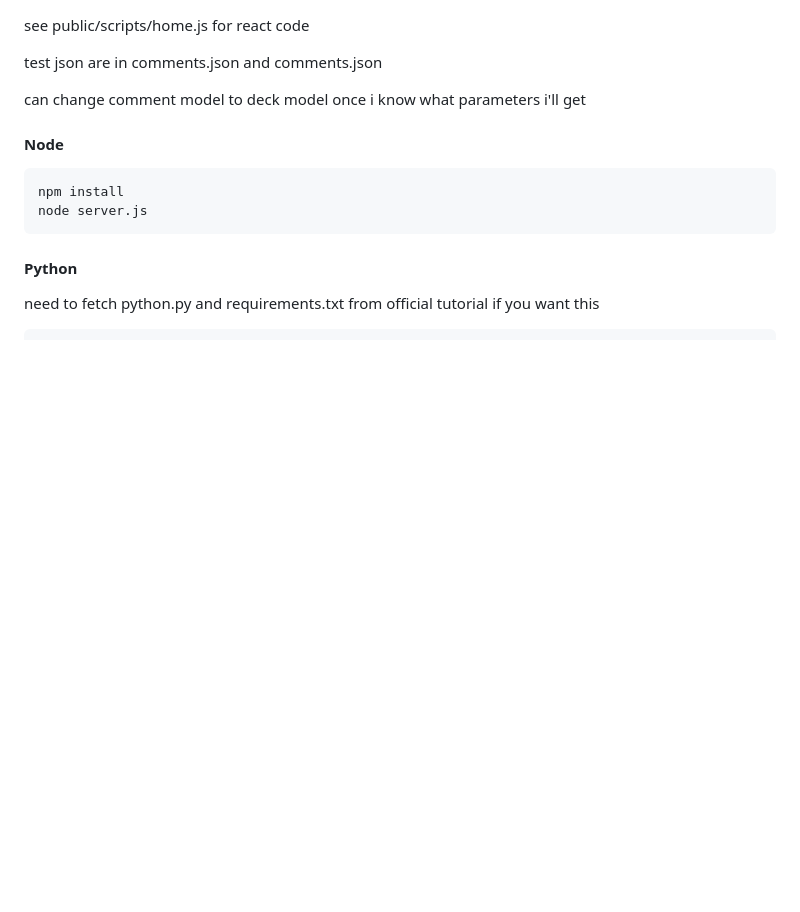
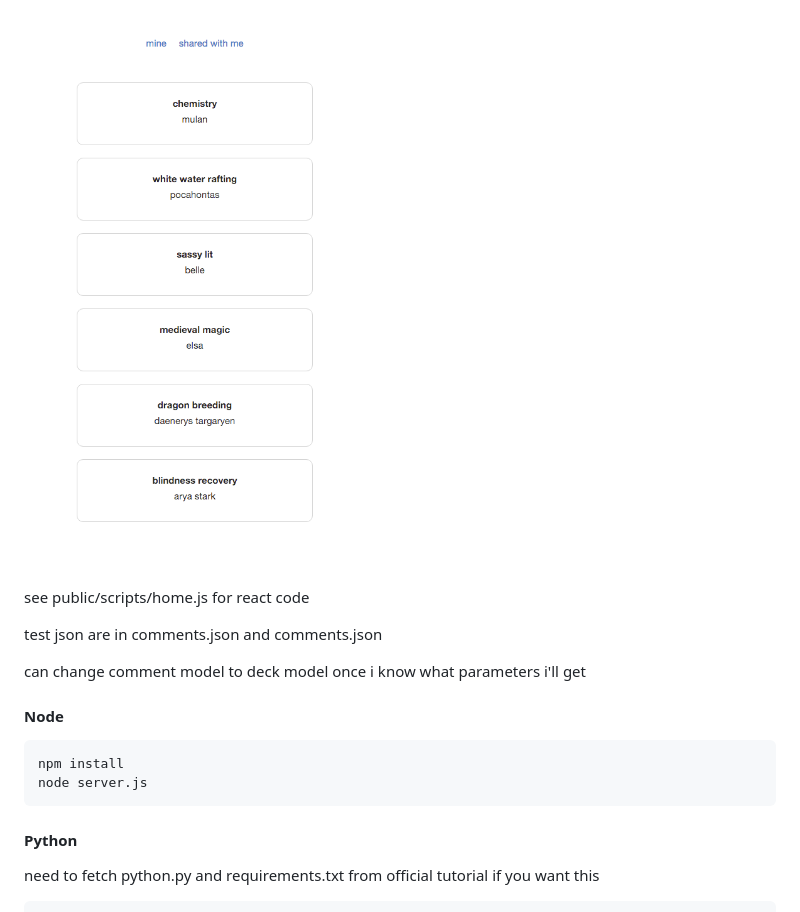
Before and after one commit to CSE-437/ReactUI, a Markdown page: README.md, the part around the change. Rendered like a GitHub page; pictures changed too: shot.png (added); blank space fills up the shorter version.

Commit message:
shot

```diff
--- a/README.md
+++ b/README.md
@@ -1,3 +1,5 @@
+![shot](shot.png)
+
 see public/scripts/home.js for react code
 
 test json are in comments.json and comments.json
```
